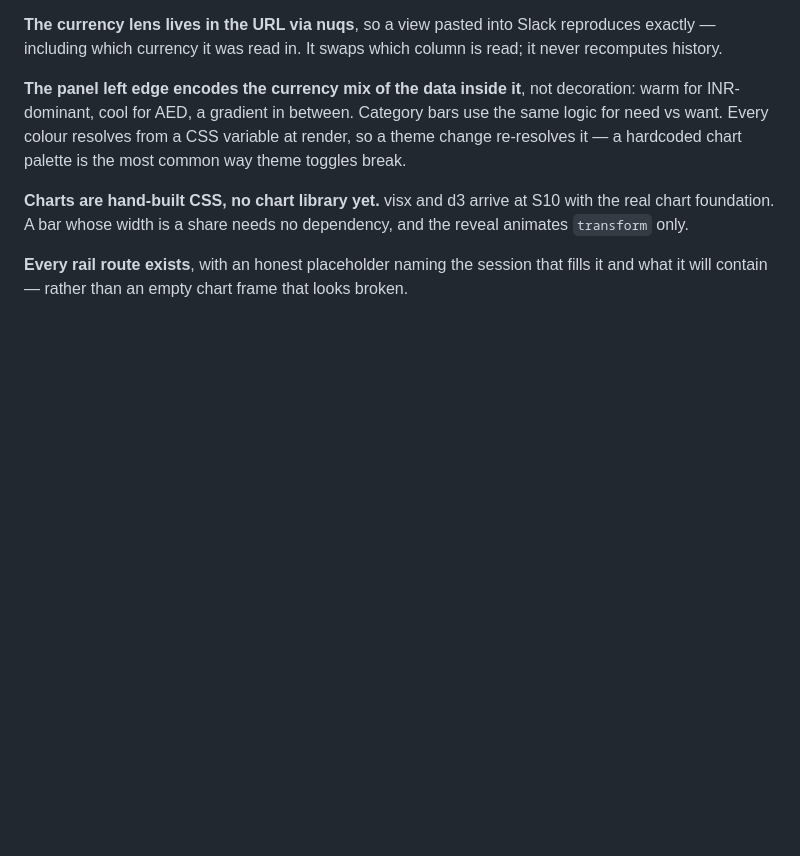
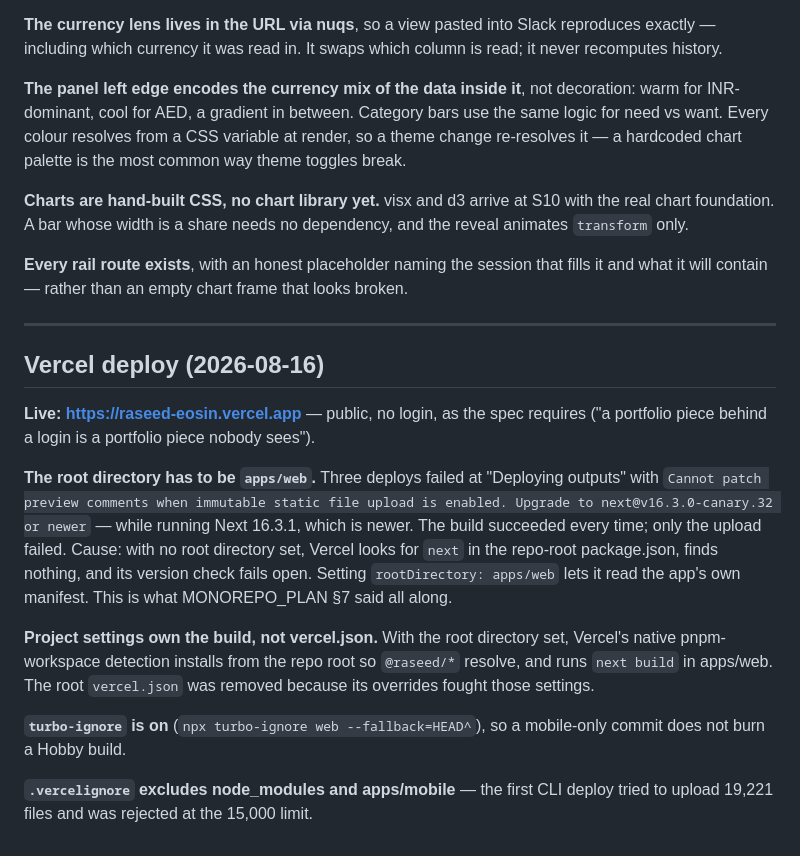
Before and after one commit to krish2105/raseed, a Markdown page: docs/DECISIONS.md, the part around the change. Rendered like a GitHub page; blank space fills up the shorter version.

Commit message:
docs: record the Vercel deploy and the root-directory fix
Co-Authored-By: Claude Opus 5 <noreply@anthropic.com>

```diff
--- a/docs/DECISIONS.md
+++ b/docs/DECISIONS.md
@@ -244,3 +244,29 @@ animates `transform` only.
 
 **Every rail route exists**, with an honest placeholder naming the session that fills it
 and what it will contain — rather than an empty chart frame that looks broken.
+
+---
+
+## Vercel deploy (2026-08-16)
+
+**Live: https://raseed-eosin.vercel.app** — public, no login, as the spec requires ("a
+portfolio piece behind a login is a portfolio piece nobody sees").
+
+**The root directory has to be `apps/web`.** Three deploys failed at "Deploying outputs"
+with `Cannot patch preview comments when immutable static file upload is enabled. Upgrade
+to next@v16.3.0-canary.32 or newer` — while running Next 16.3.1, which is newer. The build
+succeeded every time; only the upload failed. Cause: with no root directory set, Vercel
+looks for `next` in the repo-root package.json, finds nothing, and its version check fails
+open. Setting `rootDirectory: apps/web` lets it read the app's own manifest. This is what
+MONOREPO_PLAN §7 said all along.
+
+**Project settings own the build, not vercel.json.** With the root directory set, Vercel's
+native pnpm-workspace detection installs from the repo root so `@raseed/*` resolve, and
+runs `next build` in apps/web. The root `vercel.json` was removed because its overrides
+fought those settings.
+
+**`turbo-ignore` is on** (`npx turbo-ignore web --fallback=HEAD^`), so a mobile-only commit
+does not burn a Hobby build.
+
+**`.vercelignore` excludes node_modules and apps/mobile** — the first CLI deploy tried to
+upload 19,221 files and was rejected at the 15,000 limit.
```
Also changed, not shown: docs/PROGRESS.md (+3 -0 lines).
